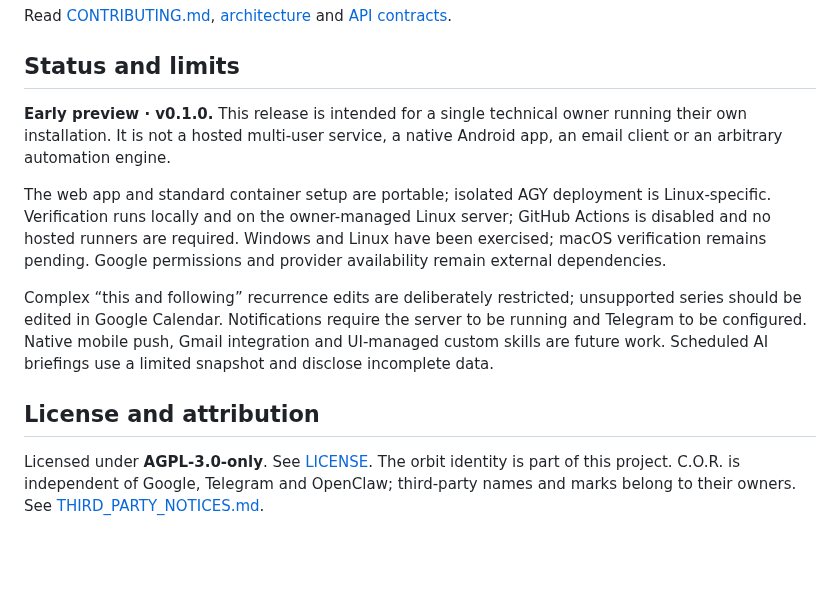
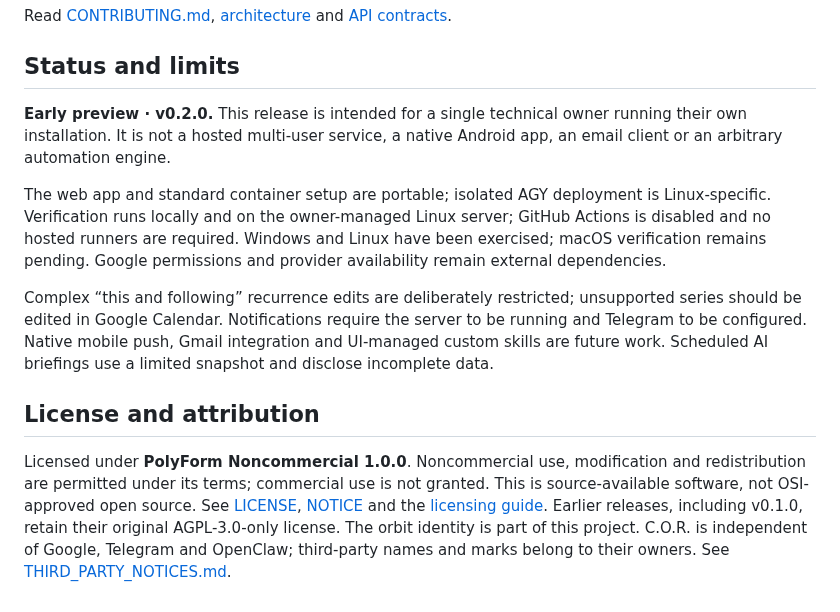
Before and after one commit to aliumutidiz/cor-assistant, a Markdown page: README.md, the part around one of its changes. Rendered like a GitHub page; blank space fills up the shorter version.

```diff
--- a/README.md
+++ b/README.md
@@ -133,7 +133,7 @@ Read [CONTRIBUTING.md](CONTRIBUTING.md), [architecture](docs/ARCHITECTURE.md) an
 
 ## Status and limits
 
-**Early preview · v0.1.0.** This release is intended for a single technical owner running their own installation. It is not a hosted multi-user service, a native Android app, an email client or an arbitrary automation engine.
+**Early preview · v0.2.0.** This release is intended for a single technical owner running their own installation. It is not a hosted multi-user service, a native Android app, an email client or an arbitrary automation engine.
 
 The web app and standard container setup are portable; isolated AGY deployment is Linux-specific. Verification runs locally and on the owner-managed Linux server; GitHub Actions is disabled and no hosted runners are required. Windows and Linux have been exercised; macOS verification remains pending. Google permissions and provider availability remain external dependencies.
 
@@ -141,4 +141,4 @@ Complex “this and following” recurrence edits are deliberately restricted; u
 
 ## License and attribution
 
-Licensed under **AGPL-3.0-only**. See [LICENSE](LICENSE). The orbit identity is part of this project. C.O.R. is independent of Google, Telegram and OpenClaw; third-party names and marks belong to their owners. See [THIRD_PARTY_NOTICES.md](THIRD_PARTY_NOTICES.md).
+Licensed under **PolyForm Noncommercial 1.0.0**. Noncommercial use, modification and redistribution are permitted under its terms; commercial use is not granted. This is source-available software, not OSI-approved open source. See [LICENSE](LICENSE), [NOTICE](NOTICE) and the [licensing guide](docs/LICENSING.md). Earlier releases, including v0.1.0, retain their original AGPL-3.0-only license. The orbit identity is part of this project. C.O.R. is independent of Google, Telegram and OpenClaw; third-party names and marks belong to their owners. See [THIRD_PARTY_NOTICES.md](THIRD_PARTY_NOTICES.md).
```
Also changed, not shown: other parts of README.md (+1 -1 lines), CHANGELOG.md (+6 -0 lines), CONTRIBUTING.md (+1 -1 lines), docs/LICENSING.md (added, +25 -0 lines), docs/images/assistant-dark.png, docs/images/calendar-light.png, 10 other files.
